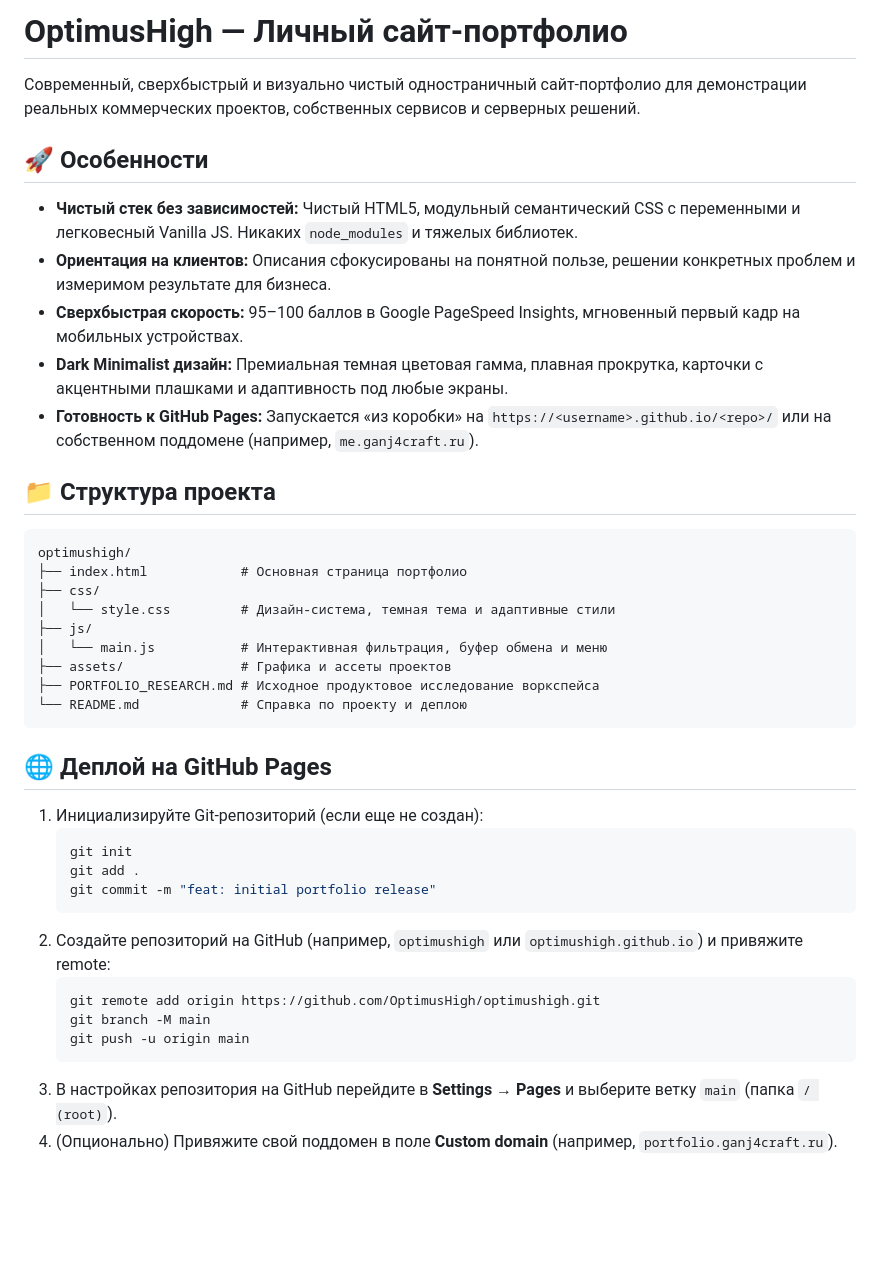
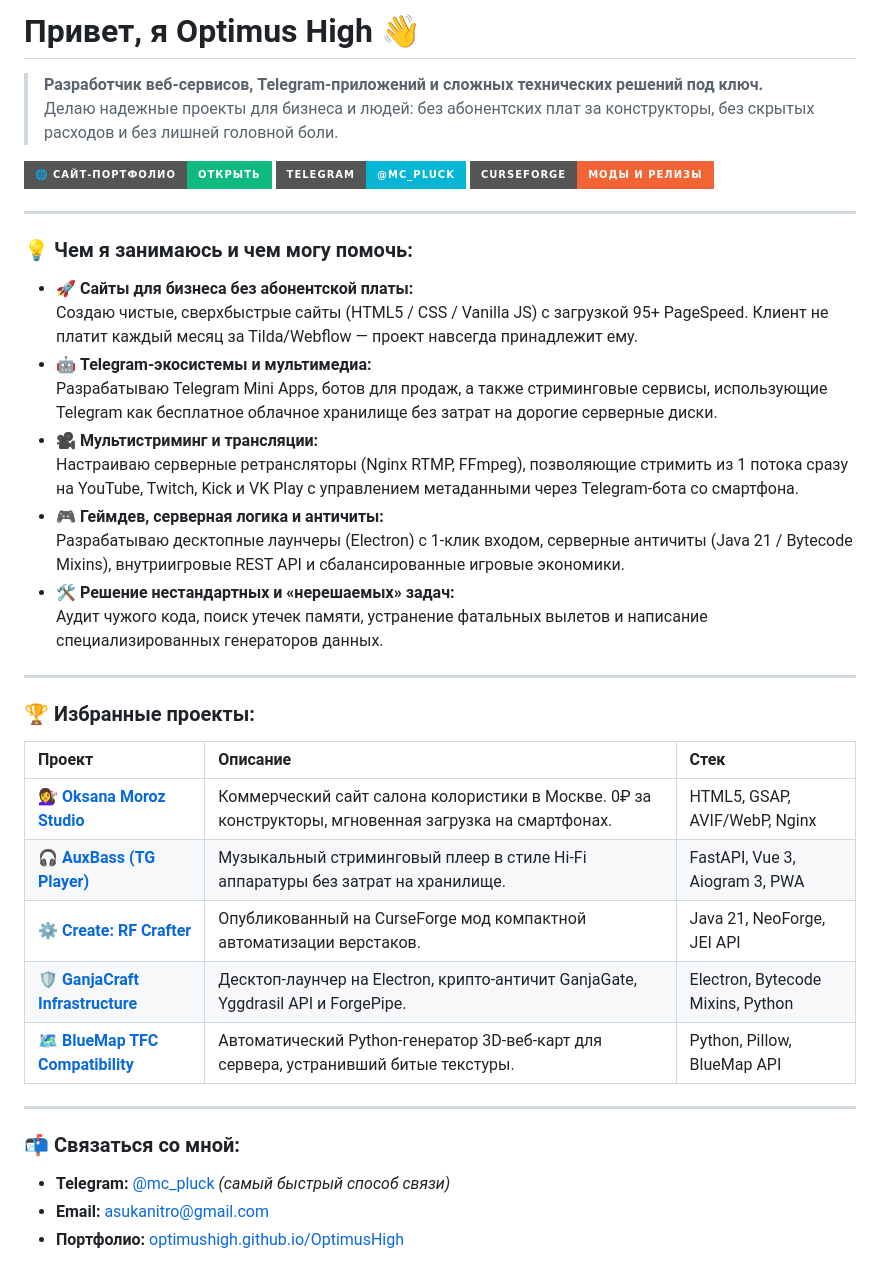
Before and after one commit to OptimusHigh/OptimusHigh, a Markdown page: README.md, the part around the change. GitHub-like rendering; badges without logos; blank space fills up the shorter version.

Commit message:
docs: update profile README with developer intro, skills, and portfolio link

````diff
--- a/README.md
+++ b/README.md
@@ -1,42 +1,51 @@
-# OptimusHigh — Личный сайт-портфолио
+# Привет, я Optimus High 👋
 
-Современный, сверхбыстрый и визуально чистый одностраничный сайт-портфолио для демонстрации реальных коммерческих проектов, собственных сервисов и серверных решений.
+> **Разработчик веб-сервисов, Telegram-приложений и сложных технических решений под ключ.**
+> Делаю надежные проекты для бизнеса и людей: без абонентских плат за конструкторы, без скрытых расходов и без лишней головной боли.
 
-## 🚀 Особенности
+<p align="left">
+  <a href="https://optimushigh.github.io/OptimusHigh/">
+    <img src="https://img.shields.io/badge/🌐_Сайт--портфолио-Открыть-10b981?style=for-the-badge" alt="Сайт-портфолио" />
+  </a>
+  <a href="https://t.me/mc_pluck">
+    <img src="https://img.shields.io/badge/Telegram-@mc__pluck-06b6d4?style=for-the-badge&logo=telegram&logoColor=white" alt="Telegram" />
+  </a>
+  <a href="https://www.curseforge.com/minecraft/mc-mods/create-rf-crafter">
+    <img src="https://img.shields.io/badge/CurseForge-Моды_и_релизы-f16436?style=for-the-badge&logo=curseforge&logoColor=white" alt="CurseForge" />
+  </a>
+</p>
 
-- **Чистый стек без зависимостей:** Чистый HTML5, модульный семантический CSS с переменными и легковесный Vanilla JS. Никаких `node_modules` и тяжелых библиотек.
-- **Ориентация на клиентов:** Описания сфокусированы на понятной пользе, решении конкретных проблем и измеримом результате для бизнеса.
-- **Сверхбыстрая скорость:** 95–100 баллов в Google PageSpeed Insights, мгновенный первый кадр на мобильных устройствах.
-- **Dark Minimalist дизайн:** Премиальная темная цветовая гамма, плавная прокрутка, карточки с акцентными плашками и адаптивность под любые экраны.
-- **Готовность к GitHub Pages:** Запускается «из коробки» на `https://<username>.github.io/<repo>/` или на собственном поддомене (например, `me.ganj4craft.ru`).
+---
 
-## 📁 Структура проекта
+### 💡 Чем я занимаюсь и чем могу помочь:
 
-```
-optimushigh/
-├── index.html            # Основная страница портфолио
-├── css/
-│   └── style.css         # Дизайн-система, темная тема и адаптивные стили
-├── js/
-│   └── main.js           # Интерактивная фильтрация, буфер обмена и меню
-├── assets/               # Графика и ассеты проектов
-├── PORTFOLIO_RESEARCH.md # Исходное продуктовое исследование воркспейса
-└── README.md             # Справка по проекту и деплою
-```
+* 🚀 **Сайты для бизнеса без абонентской платы:**
+  Создаю чистые, сверхбыстрые сайты (HTML5 / CSS / Vanilla JS) с загрузкой 95+ PageSpeed. Клиент не платит каждый месяц за Tilda/Webflow — проект навсегда принадлежит ему.
+* 🤖 **Telegram-экосистемы и мультимедиа:**
+  Разрабатываю Telegram Mini Apps, ботов для продаж, а также стриминговые сервисы, использующие Telegram как бесплатное облачное хранилище без затрат на дорогие серверные диски.
+* 🎥 **Мультистриминг и трансляции:**
+  Настраиваю серверные ретрансляторы (Nginx RTMP, FFmpeg), позволяющие стримить из 1 потока сразу на YouTube, Twitch, Kick и VK Play с управлением метаданными через Telegram-бота со смартфона.
+* 🎮 **Геймдев, серверная логика и античиты:**
+  Разрабатываю десктопные лаунчеры (Electron) с 1-клик входом, серверные античиты (Java 21 / Bytecode Mixins), внутриигровые REST API и сбалансированные игровые экономики.
+* 🛠️ **Решение нестандартных и «нерешаемых» задач:**
+  Аудит чужого кода, поиск утечек памяти, устранение фатальных вылетов и написание специализированных генераторов данных.
 
-## 🌐 Деплой на GitHub Pages
+---
 
-1. Инициализируйте Git-репозиторий (если еще не создан):
-   ```bash
-   git init
-   git add .
-   git commit -m "feat: initial portfolio release"
-   ```
-2. Создайте репозиторий на GitHub (например, `optimushigh` или `optimushigh.github.io`) и привяжите remote:
-   ```bash
-   git remote add origin https://github.com/OptimusHigh/optimushigh.git
-   git branch -M main
-   git push -u origin main
-   ```
-3. В настройках репозитория на GitHub перейдите в **Settings → Pages** и выберите ветку `main` (папка `/ (root)`).
-4. (Опционально) Привяжите свой поддомен в поле **Custom domain** (например, `portfolio.ganj4craft.ru`).
+### 🏆 Избранные проекты:
+
+| Проект | Описание | Стек |
+| :--- | :--- | :--- |
+| 💇‍♀️ **[Oksana Moroz Studio](https://oksanamoroz.ru/)** | Коммерческий сайт салона колористики в Москве. 0₽ за конструкторы, мгновенная загрузка на смартфонах. | HTML5, GSAP, AVIF/WebP, Nginx |
+| 🎧 **[AuxBass (TG Player)](https://github.com/OptimusHigh/auxbass)** | Музыкальный стриминговый плеер в стиле Hi-Fi аппаратуры без затрат на хранилище. | FastAPI, Vue 3, Aiogram 3, PWA |
+| ⚙️ **[Create: RF Crafter](https://www.curseforge.com/minecraft/mc-mods/create-rf-crafter)** | Опубликованный на CurseForge мод компактной автоматизации верстаков. | Java 21, NeoForge, JEI API |
+| 🛡️ **[GanjaCraft Infrastructure](https://launcher.ganj4craft.ru)** | Десктоп-лаунчер на Electron, крипто-античит GanjaGate, Yggdrasil API и ForgePipe. | Electron, Bytecode Mixins, Python |
+| 🗺️ **[BlueMap TFC Compatibility](https://github.com/OptimusHigh)** | Автоматический Python-генератор 3D-веб-карт для сервера, устранивший битые текстуры. | Python, Pillow, BlueMap API |
+
+---
+
+### 📬 Связаться со мной:
+
+* **Telegram:** [@mc_pluck](https://t.me/mc_pluck) *(самый быстрый способ связи)*
+* **Email:** [asukanitro@gmail.com](mailto:asukanitro@gmail.com)
+* **Портфолио:** [optimushigh.github.io/OptimusHigh](https://optimushigh.github.io/OptimusHigh/)
````
